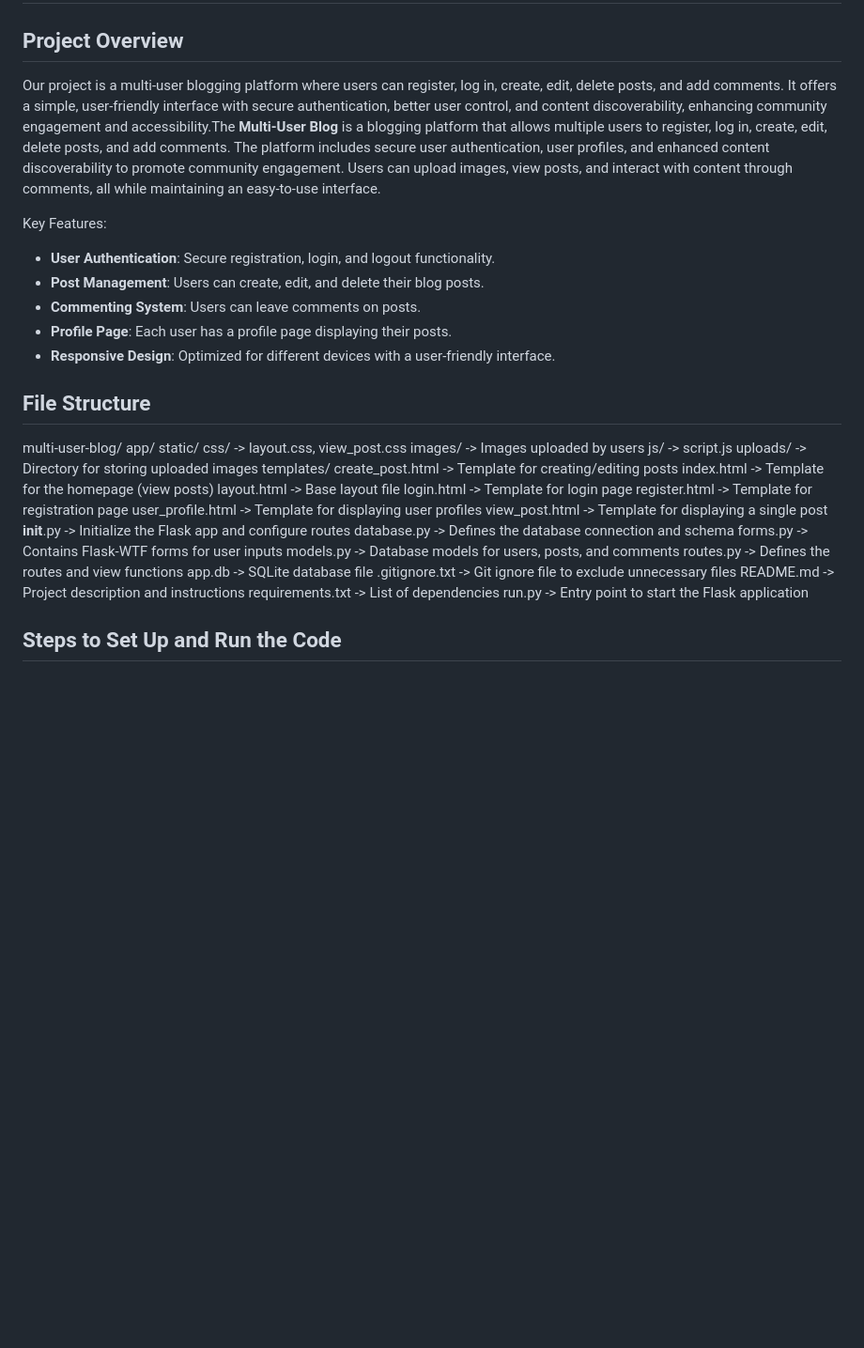
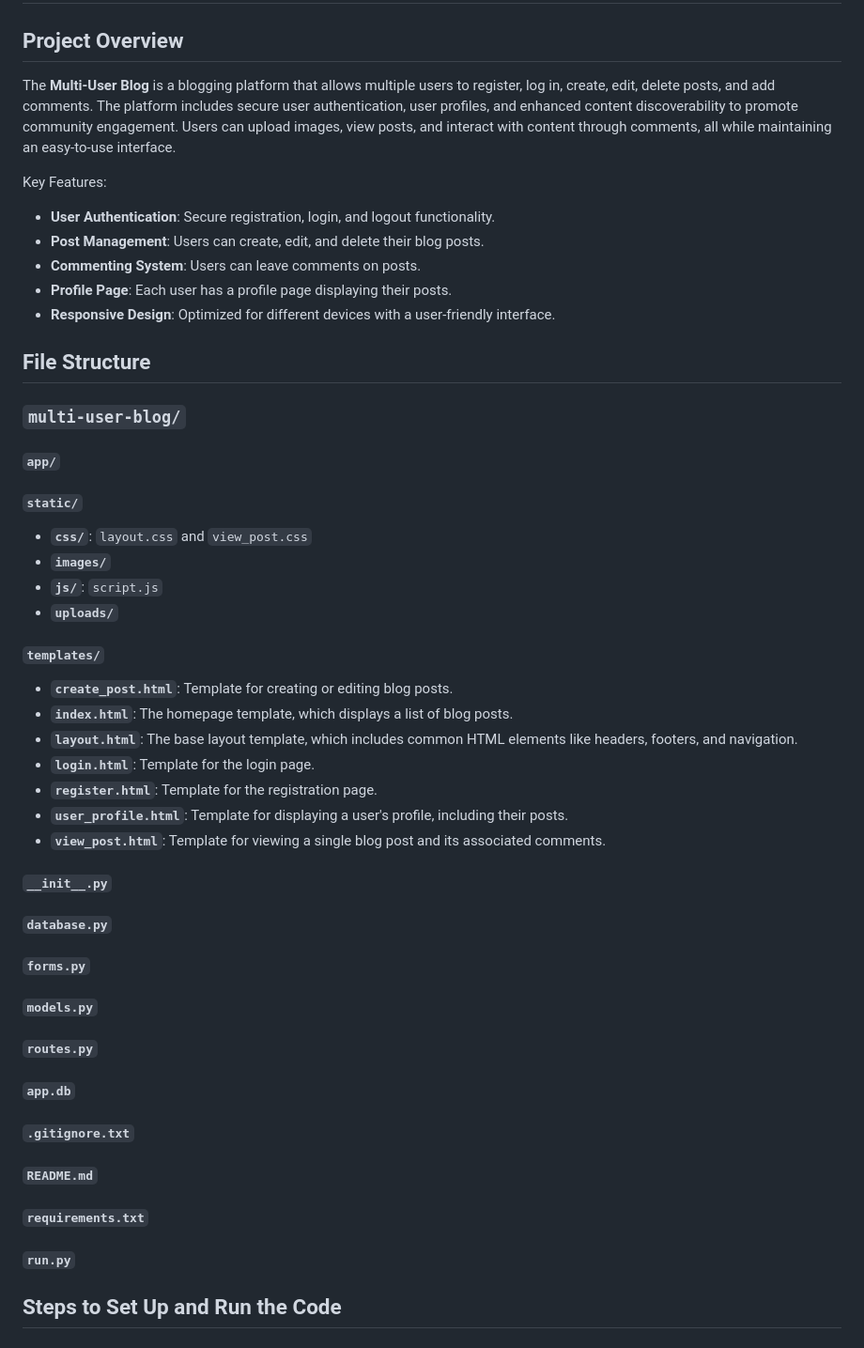
Before and after one commit to MouniReddy21/multi-user-blog, a Markdown page: README.md, the part around the change. Shown at 94% size. Drawn GitHub-style; blank space fills up the shorter version.

```diff
--- a/README.md
+++ b/README.md
@@ -1,7 +1,7 @@
 # Multi-User Blogging Platform
 
 ## Project Overview
-Our project is a multi-user blogging platform where users can register, log in, create, edit, delete posts, and add comments. It offers a simple, user-friendly interface with secure authentication, better user control, and content discoverability, enhancing community engagement and accessibility.The **Multi-User Blog** is a blogging platform that allows multiple users to register, log in, create, edit, delete posts, and add comments. The platform includes secure user authentication, user profiles, and enhanced content discoverability to promote community engagement. Users can upload images, view posts, and interact with content through comments, all while maintaining an easy-to-use interface.
+The **Multi-User Blog** is a blogging platform that allows multiple users to register, log in, create, edit, delete posts, and add comments. The platform includes secure user authentication, user profiles, and enhanced content discoverability to promote community engagement. Users can upload images, view posts, and interact with content through comments, all while maintaining an easy-to-use interface.
 
 Key Features:
 - **User Authentication**: Secure registration, login, and logout functionality.
@@ -12,31 +12,33 @@ Key Features:
 
 
 ## File Structure
-multi-user-blog/
-    app/
-        static/
-            css/                    -> layout.css, view_post.css
-            images/                  -> Images uploaded by users
-            js/                      -> script.js
-            uploads/                 -> Directory for storing uploaded images
-        templates/
-            create_post.html         -> Template for creating/editing posts
-            index.html               -> Template for the homepage (view posts)
-            layout.html              -> Base layout file
-            login.html               -> Template for login page
-            register.html            -> Template for registration page
-            user_profile.html        -> Template for displaying user profiles
-            view_post.html           -> Template for displaying a single post
-        __init__.py                  -> Initialize the Flask app and configure routes
-        database.py                 -> Defines the database connection and schema
-        forms.py                    -> Contains Flask-WTF forms for user inputs
-        models.py                   -> Database models for users, posts, and comments
-        routes.py                   -> Defines the routes and view functions
-    app.db                         -> SQLite database file
-    .gitignore.txt                 -> Git ignore file to exclude unnecessary files
-    README.md                      -> Project description and instructions
-    requirements.txt               -> List of dependencies
-    run.py                         -> Entry point to start the Flask application
+### `multi-user-blog/`
+#### `app/`
+##### `static/`
+- **`css/`**:  `layout.css` and `view_post.css`
+- **`images/`**
+- **`js/`**: `script.js`
+- **`uploads/`**
+
+##### `templates/`
+- **`create_post.html`**: Template for creating or editing blog posts.
+- **`index.html`**: The homepage template, which displays a list of blog posts.
+- **`layout.html`**: The base layout template, which includes common HTML elements like headers, footers, and navigation.
+- **`login.html`**: Template for the login page.
+- **`register.html`**: Template for the registration page.
+- **`user_profile.html`**: Template for displaying a user's profile, including their posts.
+- **`view_post.html`**: Template for viewing a single blog post and its associated comments.
+
+##### `__init__.py`
+##### `database.py`
+##### `forms.py`
+##### `models.py`
+##### `routes.py`
+#### `app.db`
+#### `.gitignore.txt`
+#### `README.md`
+#### `requirements.txt`
+#### `run.py`
 
 ## Steps to Set Up and Run the Code
 
```
